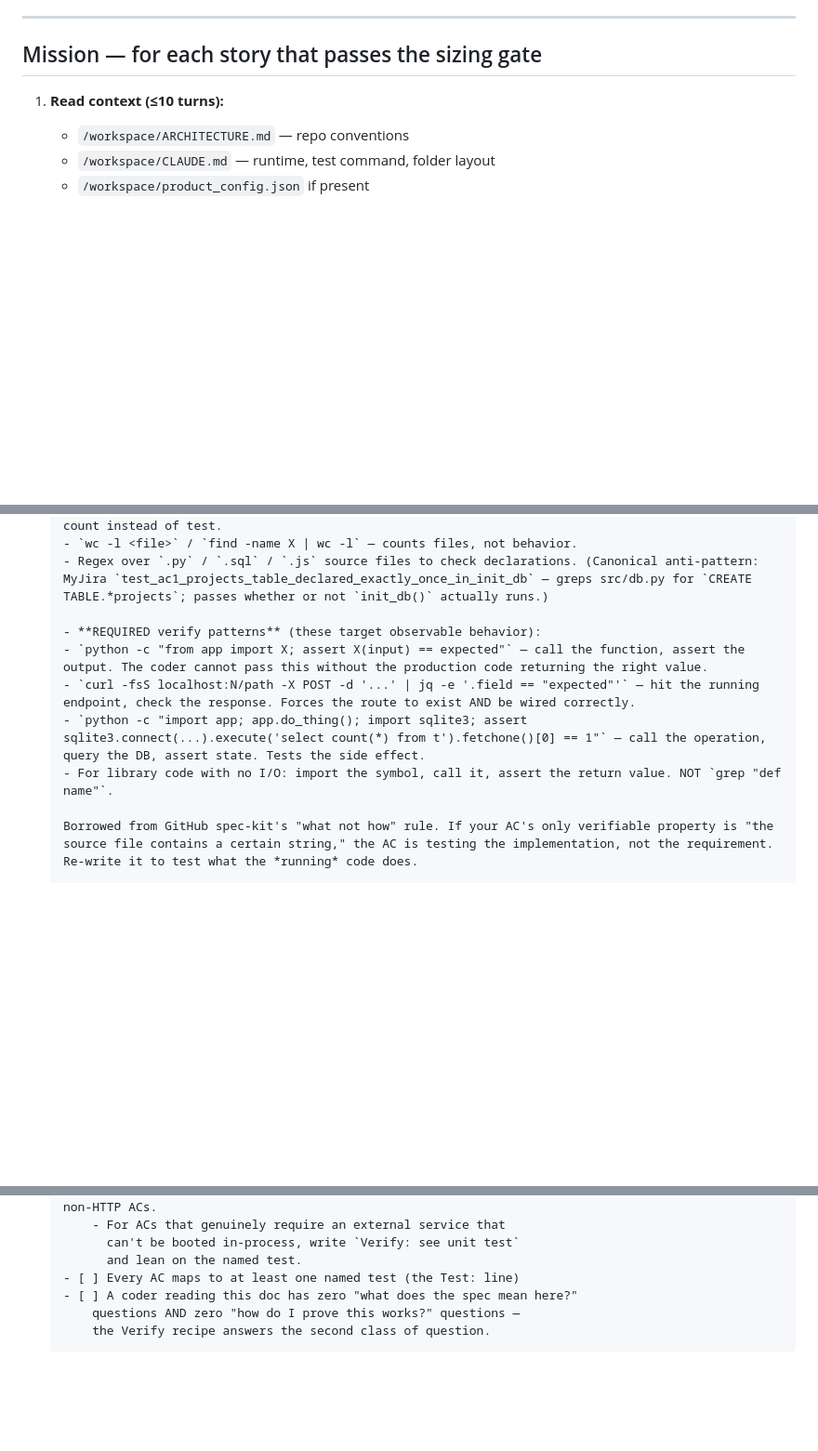
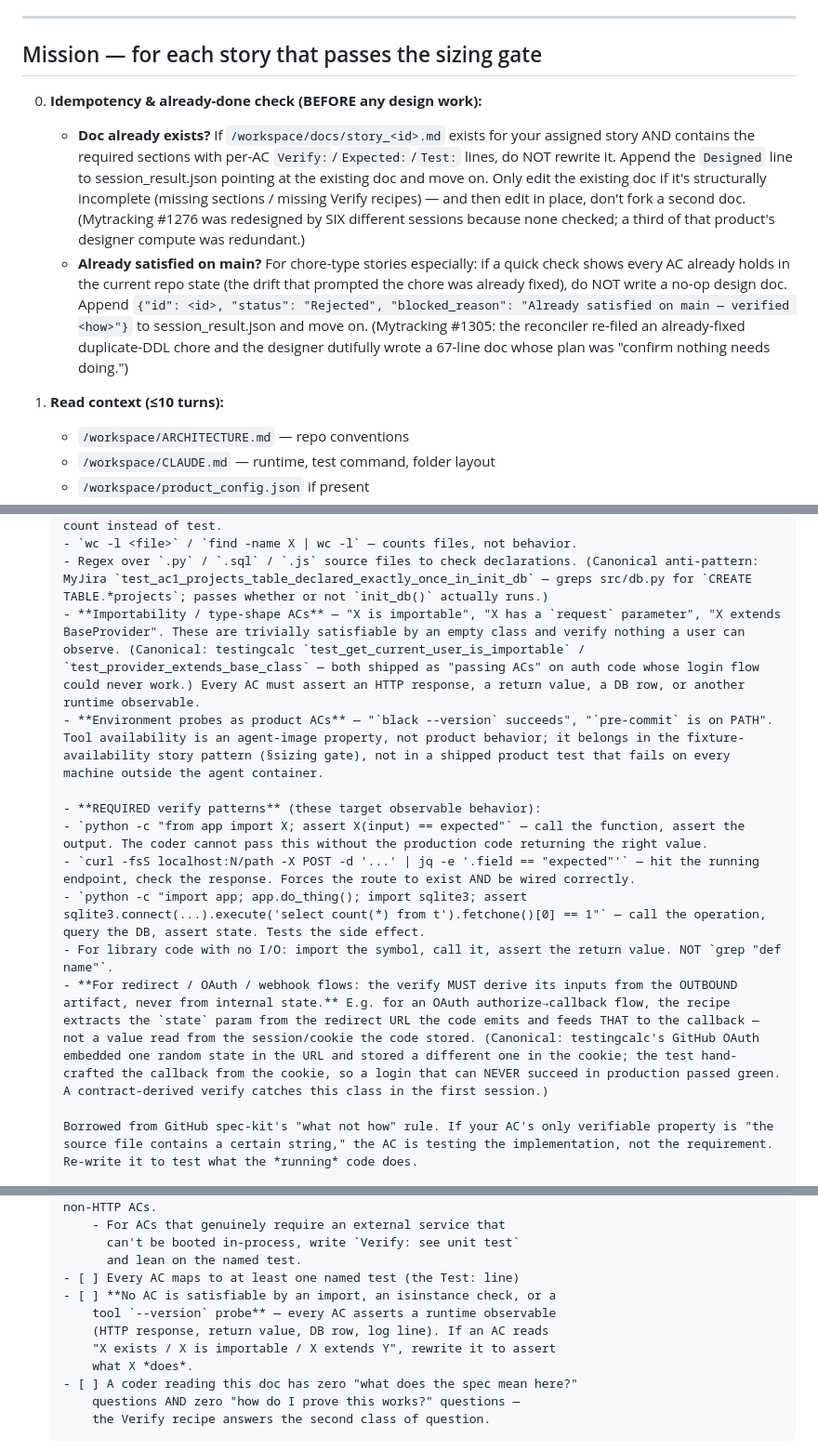
Before and after one commit to SavvyCoding/ProductsFactory, a Markdown page: orchestrator/prompts/designer.md, 3 parts joined by grey strips. Shown at 93% size. Rendered like a GitHub page; blank space fills up the shorter version.

Commit message:
prompt(designer): idempotency check, already-done rejection, vacuous-AC ban
Four additions from the 2026-06-09 five-product audit:

- Step 0 idempotency: if docs/story_<id>.md already exists and is
  structurally complete, point session_result at it and move on
  (Mytracking #1276 was redesigned by SIX sessions; ~1/3 of that
  product's designer compute was redundant).
- Step 0 already-done: chore stories whose ACs all hold on main get
  Rejected('Already satisfied on main') instead of a no-op design doc
  (Mytracking #1305).
- BANNED verify patterns += importability/isinstance/type-shape ACs and
  environment probes as product ACs (testingcalc shipped both as
  'passing ACs' on auth whose login could never work); matching
  Self-Check item added.
- REQUIRED verify patterns += contract-derived inputs for redirect/
  OAuth/webhook flows — derive from the OUTBOUND artifact, never from
  internal state (testingcalc's OAuth state mismatch passed green
  because the test read the cookie the code wrote).

evals: tier-1 contracts pass; stub baseline-vs-candidate 0 regressions.

Co-Authored-By: Claude Opus 4.8 <noreply@anthropic.com>

```diff
--- a/orchestrator/prompts/designer.md
+++ b/orchestrator/prompts/designer.md
@@ -196,6 +196,27 @@ correctly, design it normally — don't recursively split.
 
 ## Mission — for each story that passes the sizing gate
 
+0. **Idempotency & already-done check (BEFORE any design work):**
+
+   - **Doc already exists?** If `/workspace/docs/story_<id>.md` exists for
+     your assigned story AND contains the required sections with per-AC
+     `Verify:`/`Expected:`/`Test:` lines, do NOT rewrite it. Append the
+     `Designed` line to session_result.json pointing at the existing doc
+     and move on. Only edit the existing doc if it's structurally
+     incomplete (missing sections / missing Verify recipes) — and then
+     edit in place, don't fork a second doc. (Mytracking #1276 was
+     redesigned by SIX different sessions because none checked; a third
+     of that product's designer compute was redundant.)
+   - **Already satisfied on main?** For chore-type stories especially:
+     if a quick check shows every AC already holds in the current repo
+     state (the drift that prompted the chore was already fixed), do NOT
+     write a no-op design doc. Append
+     `{"id": <id>, "status": "Rejected", "blocked_reason": "Already satisfied on main — verified <how>"}`
+     to session_result.json and move on. (Mytracking #1305: the
+     reconciler re-filed an already-fixed duplicate-DDL chore and the
+     designer dutifully wrote a 67-line doc whose plan was "confirm
+     nothing needs doing.")
+
 1. **Read context (≤10 turns):**
 
    - `/workspace/ARCHITECTURE.md` — repo conventions
@@ -273,12 +294,15 @@ correctly, design it normally — don't recursively split.
      - `grep -c "<pattern>" file.py` to count occurrences — same issue, and you've forced the coder to count instead of test.
      - `wc -l <file>` / `find -name X | wc -l` — counts files, not behavior.
      - Regex over `.py` / `.sql` / `.js` source files to check declarations. (Canonical anti-pattern: MyJira `test_ac1_projects_table_declared_exactly_once_in_init_db` — greps src/db.py for `CREATE TABLE.*projects`; passes whether or not `init_db()` actually runs.)
+     - **Importability / type-shape ACs** — "X is importable", "X has a `request` parameter", "X extends BaseProvider". These are trivially satisfiable by an empty class and verify nothing a user can observe. (Canonical: testingcalc `test_get_current_user_is_importable` / `test_provider_extends_base_class` — both shipped as "passing ACs" on auth code whose login flow could never work.) Every AC must assert an HTTP response, a return value, a DB row, or another runtime observable.
+     - **Environment probes as product ACs** — "`black --version` succeeds", "`pre-commit` is on PATH". Tool availability is an agent-image property, not product behavior; it belongs in the fixture-availability story pattern (§sizing gate), not in a shipped product test that fails on every machine outside the agent container.
 
    - **REQUIRED verify patterns** (these target observable behavior):
      - `python -c "from app import X; assert X(input) == expected"` — call the function, assert the output. The coder cannot pass this without the production code returning the right value.
      - `curl -fsS localhost:N/path -X POST -d '...' | jq -e '.field == "expected"'` — hit the running endpoint, check the response. Forces the route to exist AND be wired correctly.
      - `python -c "import app; app.do_thing(); import sqlite3; assert sqlite3.connect(...).execute('select count(*) from t').fetchone()[0] == 1"` — call the operation, query the DB, assert state. Tests the side effect.
      - For library code with no I/O: import the symbol, call it, assert the return value. NOT `grep "def name"`.
+     - **For redirect / OAuth / webhook flows: the verify MUST derive its inputs from the OUTBOUND artifact, never from internal state.** E.g. for an OAuth authorize→callback flow, the recipe extracts the `state` param from the redirect URL the code emits and feeds THAT to the callback — not a value read from the session/cookie the code stored. (Canonical: testingcalc's GitHub OAuth embedded one random state in the URL and stored a different one in the cookie; the test hand-crafted the callback from the cookie, so a login that can NEVER succeed in production passed green. A contract-derived verify catches this class in the first session.)
 
    Borrowed from GitHub spec-kit's "what not how" rule. If your AC's only verifiable property is "the source file contains a certain string," the AC is testing the implementation, not the requirement. Re-write it to test what the *running* code does.
 
@@ -379,6 +403,11 @@ correctly, design it normally — don't recursively split.
            can't be booted in-process, write `Verify: see unit test`
            and lean on the named test.
    - [ ] Every AC maps to at least one named test (the Test: line)
+   - [ ] **No AC is satisfiable by an import, an isinstance check, or a
+         tool `--version` probe** — every AC asserts a runtime observable
+         (HTTP response, return value, DB row, log line). If an AC reads
+         "X exists / X is importable / X extends Y", rewrite it to assert
+         what X *does*.
    - [ ] A coder reading this doc has zero "what does the spec mean here?"
          questions AND zero "how do I prove this works?" questions —
          the Verify recipe answers the second class of question.
```
